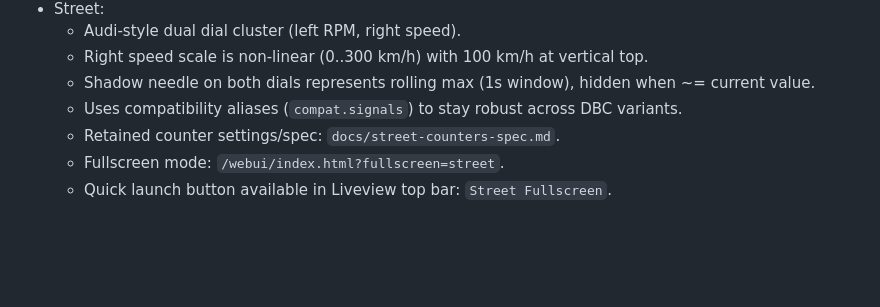
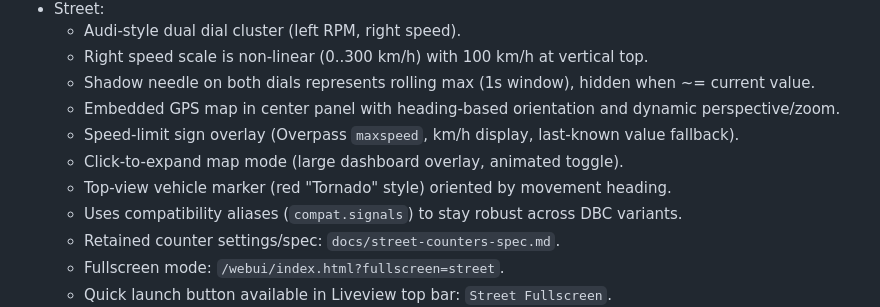
Before and after one commit to olivierbrager/golf4-can-bench, a Markdown page: README.md, the part around the change. Rendered like a GitHub page; blank space fills up the shorter version.

```diff
--- a/README.md
+++ b/README.md
@@ -106,6 +106,10 @@ Scenarios:
   - Audi-style dual dial cluster (left RPM, right speed).
   - Right speed scale is non-linear (0..300 km/h) with 100 km/h at vertical top.
   - Shadow needle on both dials represents rolling max (1s window), hidden when ~= current value.
+  - Embedded GPS map in center panel with heading-based orientation and dynamic perspective/zoom.
+  - Speed-limit sign overlay (Overpass `maxspeed`, km/h display, last-known value fallback).
+  - Click-to-expand map mode (large dashboard overlay, animated toggle).
+  - Top-view vehicle marker (red "Tornado" style) oriented by movement heading.
   - Uses compatibility aliases (`compat.signals`) to stay robust across DBC variants.
   - Retained counter settings/spec: `docs/street-counters-spec.md`.
   - Fullscreen mode: `/webui/index.html?fullscreen=street`.
```
Also changed, not shown: HISTORY.md (+30 -1 lines).
